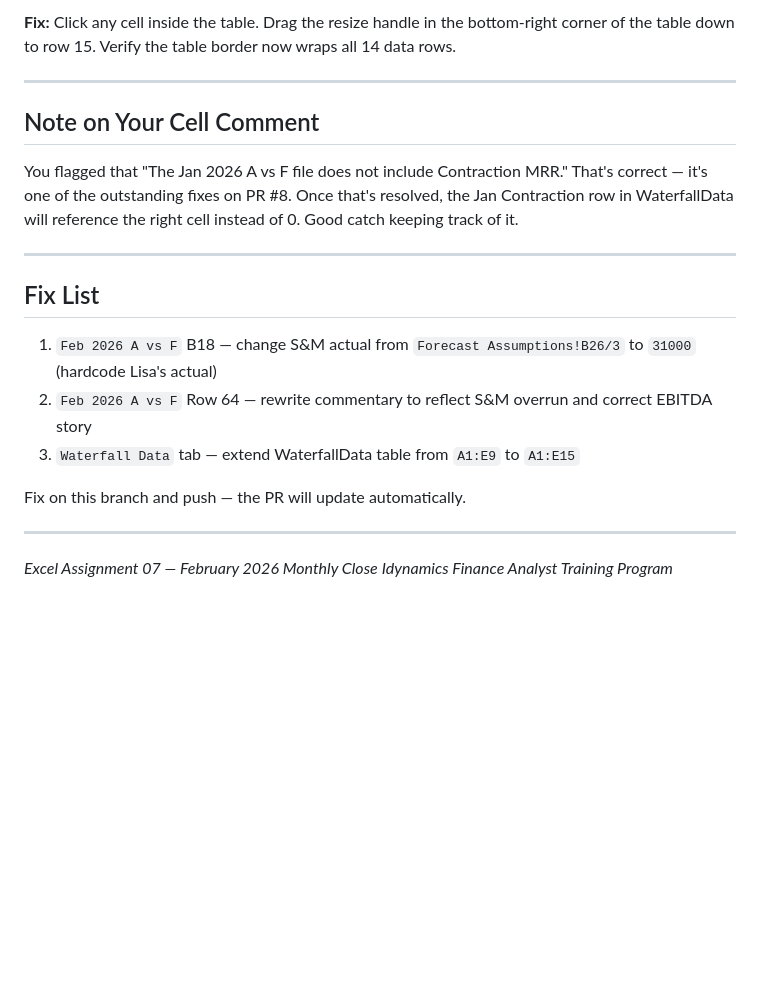
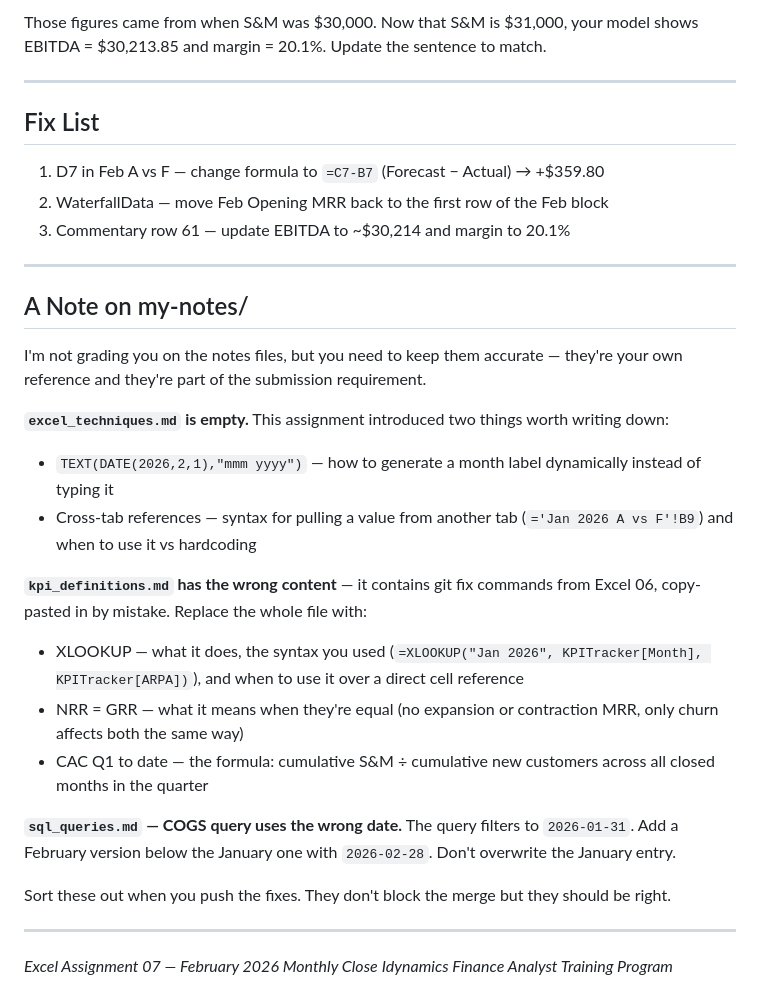
Before and after one commit to lnohand/idynamics-analyst-training, a Markdown page: submissions/excel/excel_07_february_close_feedback.md, the part around the change printed below. Drawn GitHub-style; blank space fills up the shorter version.

```diff
--- a/submissions/excel/excel_07_february_close_feedback.md
+++ b/submissions/excel/excel_07_february_close_feedback.md
@@ -70,25 +53,32 @@ partial February data.
 
-**Fix:** Click any cell inside the table. Drag the resize handle in the bottom-right
-corner of the table down to row 15. Verify the table border now wraps all 14 data rows.
-
----
-
-## Note on Your Cell Comment
-
-You flagged that "The Jan 2026 A vs F file does not include Contraction MRR."
-That's correct — it's one of the outstanding fixes on PR #8. Once that's resolved,
-the Jan Contraction row in WaterfallData will reference the right cell instead of 0.
-Good catch keeping track of it.
+Those figures came from when S&M was $30,000. Now that S&M is $31,000, your model shows EBITDA = $30,213.85 and margin = 20.1%. Update the sentence to match.
 
 ---
 
 ## Fix List
 
-1. `Feb 2026 A vs F` B18 — change S&M actual from `Forecast Assumptions!B26/3` to `31000` (hardcode Lisa's actual)
-2. `Feb 2026 A vs F` Row 64 — rewrite commentary to reflect S&M overrun and correct EBITDA story
-3. `Waterfall Data` tab — extend WaterfallData table from `A1:E9` to `A1:E15`
+1. D7 in Feb A vs F — change formula to `=C7-B7` (Forecast − Actual) → +$359.80
+2. WaterfallData — move Feb Opening MRR back to the first row of the Feb block
+3. Commentary row 61 — update EBITDA to ~$30,214 and margin to 20.1%
 
-Fix on this branch and push — the PR will update automatically.
+---
+
+## A Note on my-notes/
+
+I'm not grading you on the notes files, but you need to keep them accurate — they're your own reference and they're part of the submission requirement.
+
+**`excel_techniques.md` is empty.** This assignment introduced two things worth writing down:
+- `TEXT(DATE(2026,2,1),"mmm yyyy")` — how to generate a month label dynamically instead of typing it
+- Cross-tab references — syntax for pulling a value from another tab (`='Jan 2026 A vs F'!B9`) and when to use it vs hardcoding
+
+**`kpi_definitions.md` has the wrong content** — it contains git fix commands from Excel 06, copy-pasted in by mistake. Replace the whole file with:
+- XLOOKUP — what it does, the syntax you used (`=XLOOKUP("Jan 2026", KPITracker[Month], KPITracker[ARPA])`), and when to use it over a direct cell reference
+- NRR = GRR — what it means when they're equal (no expansion or contraction MRR, only churn affects both the same way)
+- CAC Q1 to date — the formula: cumulative S&M ÷ cumulative new customers across all closed months in the quarter
+
+**`sql_queries.md` — COGS query uses the wrong date.** The query filters to `2026-01-31`. Add a February version below the January one with `2026-02-28`. Don't overwrite the January entry.
+
+Sort these out when you push the fixes. They don't block the merge but they should be right.
 
 ---
 
```
Also changed, not shown: other parts of submissions/excel/excel_07_february_close_feedback.md (+26 -43 lines).
